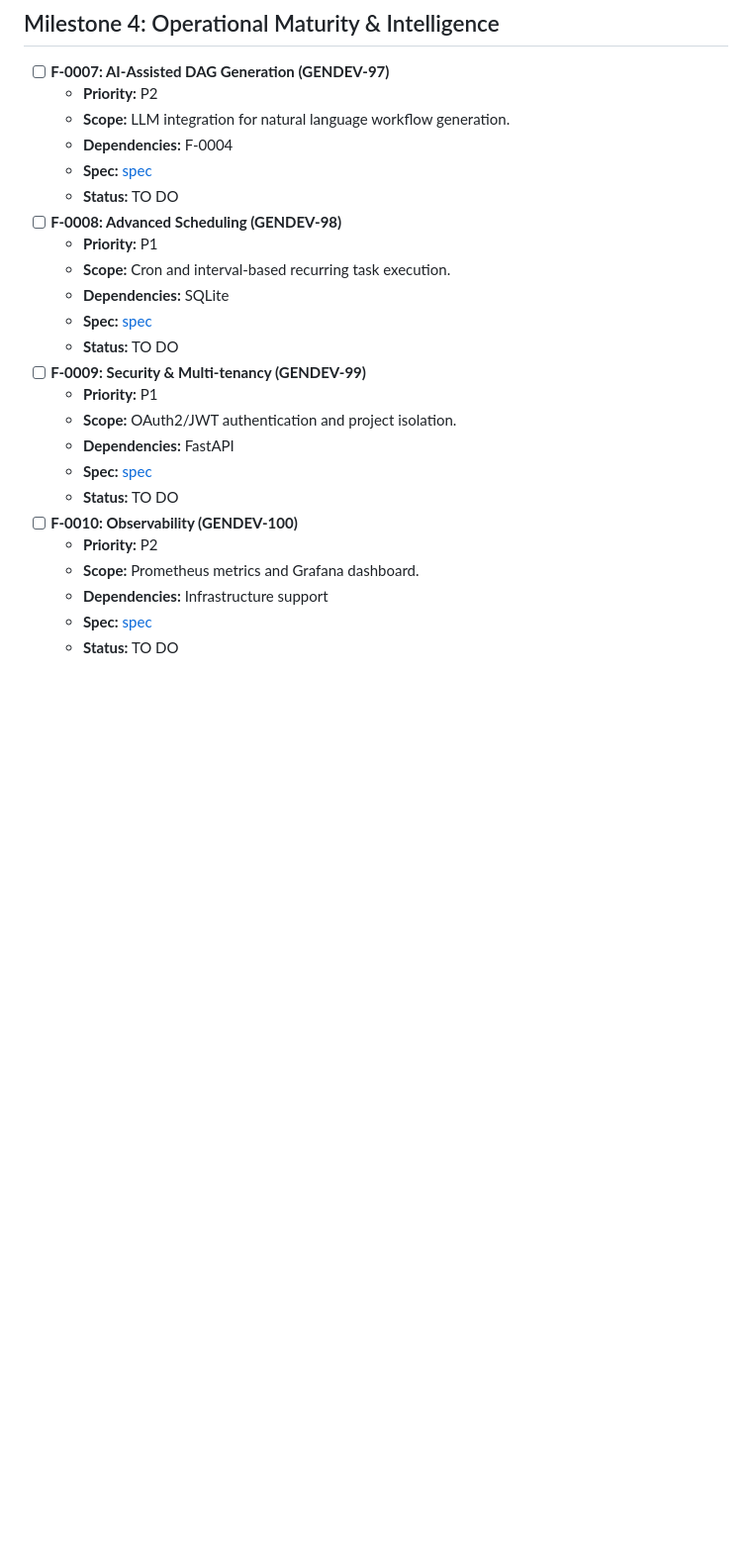
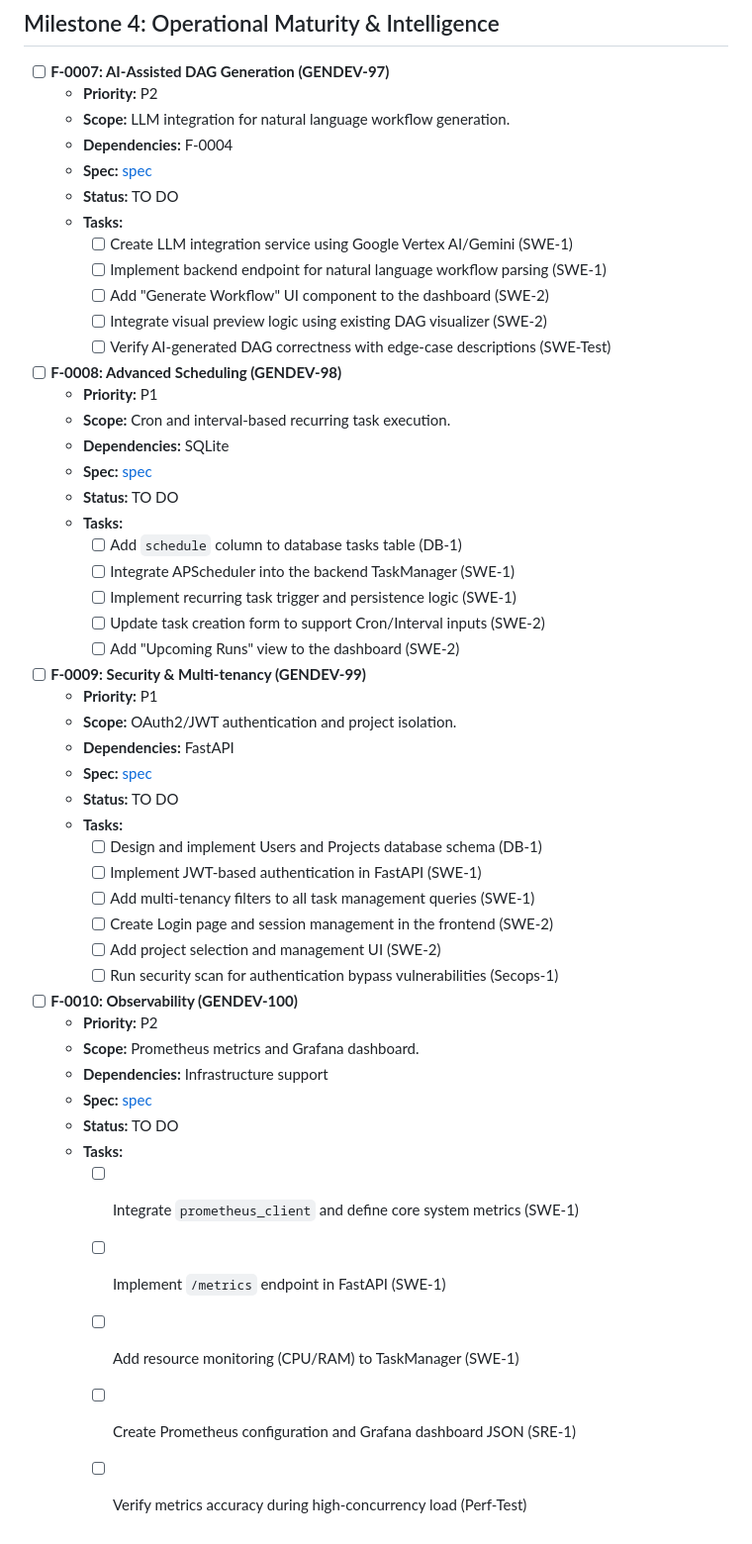
Before and after one commit to gitrey/task-management-system, a Markdown page: docs/BACKLOG.md, the part around the change. Shown at 99% size. Rendered like a GitHub page; blank space fills up the shorter version.

Commit message:
docs: technical breakdown for Milestone 4

```diff
--- a/docs/BACKLOG.md
+++ b/docs/BACKLOG.md
@@ -89,21 +89,46 @@
   - **Dependencies:** F-0004
   - **Spec:** [spec](docs/specs/F-0007-ai-dag-generation.md)
   - **Status:** TO DO
+  - **Tasks:**
+    - [ ] Create LLM integration service using Google Vertex AI/Gemini (SWE-1)
+    - [ ] Implement backend endpoint for natural language workflow parsing (SWE-1)
+    - [ ] Add "Generate Workflow" UI component to the dashboard (SWE-2)
+    - [ ] Integrate visual preview logic using existing DAG visualizer (SWE-2)
+    - [ ] Verify AI-generated DAG correctness with edge-case descriptions (SWE-Test)
 - [ ] **F-0008: Advanced Scheduling (GENDEV-98)**
   - **Priority:** P1
   - **Scope:** Cron and interval-based recurring task execution.
   - **Dependencies:** SQLite
   - **Spec:** [spec](docs/specs/F-0008-advanced-scheduling.md)
   - **Status:** TO DO
+  - **Tasks:**
+    - [ ] Add `schedule` column to database tasks table (DB-1)
+    - [ ] Integrate APScheduler into the backend TaskManager (SWE-1)
+    - [ ] Implement recurring task trigger and persistence logic (SWE-1)
+    - [ ] Update task creation form to support Cron/Interval inputs (SWE-2)
+    - [ ] Add "Upcoming Runs" view to the dashboard (SWE-2)
 - [ ] **F-0009: Security & Multi-tenancy (GENDEV-99)**
   - **Priority:** P1
   - **Scope:** OAuth2/JWT authentication and project isolation.
   - **Dependencies:** FastAPI
   - **Spec:** [spec](docs/specs/F-0009-security-multi-tenancy.md)
   - **Status:** TO DO
+  - **Tasks:**
+    - [ ] Design and implement Users and Projects database schema (DB-1)
+    - [ ] Implement JWT-based authentication in FastAPI (SWE-1)
+    - [ ] Add multi-tenancy filters to all task management queries (SWE-1)
+    - [ ] Create Login page and session management in the frontend (SWE-2)
+    - [ ] Add project selection and management UI (SWE-2)
+    - [ ] Run security scan for authentication bypass vulnerabilities (Secops-1)
 - [ ] **F-0010: Observability (GENDEV-100)**
   - **Priority:** P2
   - **Scope:** Prometheus metrics and Grafana dashboard.
   - **Dependencies:** Infrastructure support
   - **Spec:** [spec](docs/specs/F-0010-observability.md)
   - **Status:** TO DO
+  - **Tasks:**
+    - [ ] Integrate `prometheus_client` and define core system metrics (SWE-1)
+    - [ ] Implement `/metrics` endpoint in FastAPI (SWE-1)
+    - [ ] Add resource monitoring (CPU/RAM) to TaskManager (SWE-1)
+    - [ ] Create Prometheus configuration and Grafana dashboard JSON (SRE-1)
+    - [ ] Verify metrics accuracy during high-concurrency load (Perf-Test)
```
